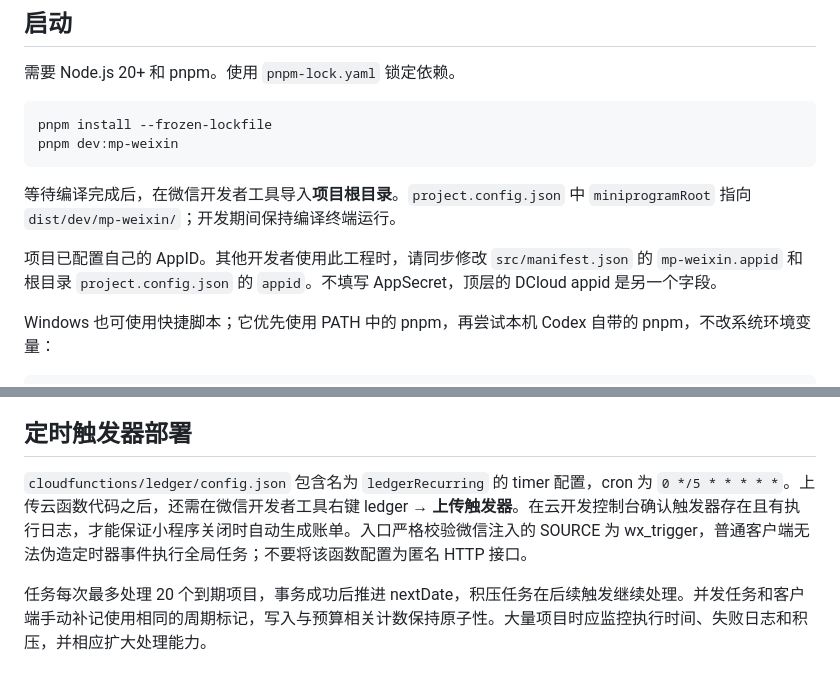
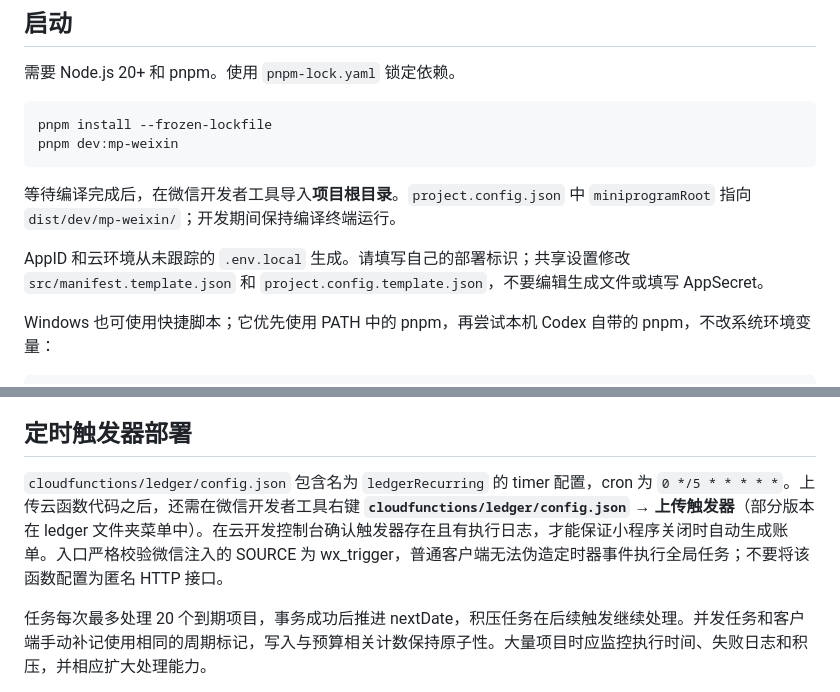
Before and after one commit to JackieYangon/xiaoqing-ledger, a Markdown page: README.md, 2 parts joined by grey strips. Rendered like a GitHub page.

```diff
--- a/README.md
+++ b/README.md
@@ -40,7 +58,7 @@ pnpm dev:mp-weixin
 
 等待编译完成后，在微信开发者工具导入**项目根目录**。`project.config.json` 中 `miniprogramRoot` 指向 `dist/dev/mp-weixin/`；开发期间保持编译终端运行。
 
-项目已配置自己的 AppID。其他开发者使用此工程时，请同步修改 `src/manifest.json` 的 `mp-weixin.appid` 和根目录 `project.config.json` 的 `appid`。不填写 AppSecret，顶层的 DCloud appid 是另一个字段。
+AppID 和云环境从未跟踪的 `.env.local` 生成。请填写自己的部署标识；共享设置修改 `src/manifest.template.json` 和 `project.config.template.json`，不要编辑生成文件或填写 AppSecret。
 
 Windows 也可使用快捷脚本；它优先使用 PATH 中的 pnpm，再尝试本机 Codex 自带的 pnpm，不改系统环境变量：
 
@@ -88,7 +106,7 @@ pnpm build:h5
 
 ## 定时触发器部署
 
-`cloudfunctions/ledger/config.json` 包含名为 `ledgerRecurring` 的 timer 配置，cron 为 `0 */5 * * * * *`。上传云函数代码之后，还需在微信开发者工具右键 ledger → **上传触发器**。在云开发控制台确认触发器存在且有执行日志，才能保证小程序关闭时自动生成账单。入口严格校验微信注入的 SOURCE 为 wx_trigger，普通客户端无法伪造定时器事件执行全局任务；不要将该函数配置为匿名 HTTP 接口。
+`cloudfunctions/ledger/config.json` 包含名为 `ledgerRecurring` 的 timer 配置，cron 为 `0 */5 * * * * *`。上传云函数代码之后，还需在微信开发者工具右键 **`cloudfunctions/ledger/config.json` → 上传触发器**（部分版本在 ledger 文件夹菜单中）。在云开发控制台确认触发器存在且有执行日志，才能保证小程序关闭时自动生成账单。入口严格校验微信注入的 SOURCE 为 wx_trigger，普通客户端无法伪造定时器事件执行全局任务；不要将该函数配置为匿名 HTTP 接口。
 
 任务每次最多处理 20 个到期项目，事务成功后推进 nextDate，积压任务在后续触发继续处理。并发任务和客户端手动补记使用相同的周期标记，写入与预算相关计数保持原子性。大量项目时应监控执行时间、失败日志和积压，并相应扩大处理能力。
 
```
Also changed, not shown: other parts of README.md (+18 -0 lines), README.en.md (added, +148 -0 lines), docs/images/categories.png (added), docs/images/login.png (added), docs/images/recurring-selection.gif (added), docs/images/recurring.png (added).
